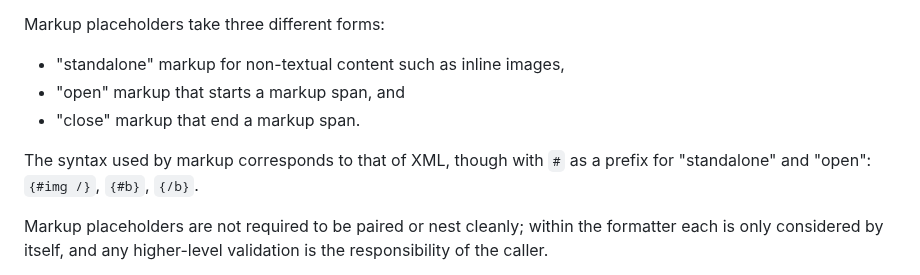
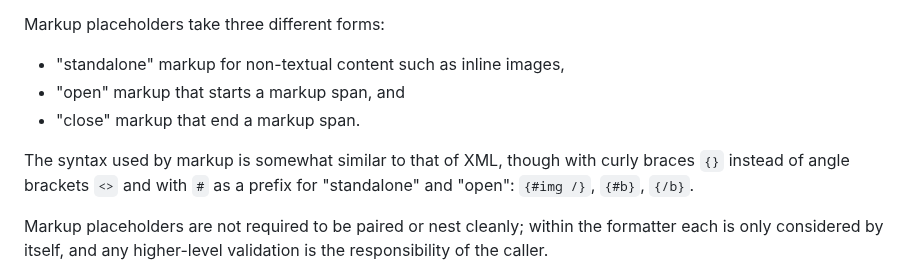
Before and after one commit to tc39/proposal-intl-messageformat, a Markdown page: README.md, the part around the change. Rendered like a GitHub page.

```diff
--- a/README.md
+++ b/README.md
@@ -406,8 +406,9 @@ Markup placeholders take three different forms:
 - "open" markup that starts a markup span, and
 - "close" markup that end a markup span.
 
-The syntax used by markup corresponds to that of XML,
-though with `#` as a prefix for "standalone" and "open": `{#img /}`, `{#b}`, `{/b}`.
+The syntax used by markup is somewhat similar to that of XML,
+though with curly braces `{}` instead of angle brackets `<>` and
+with `#` as a prefix for "standalone" and "open": `{#img /}`, `{#b}`, `{/b}`.
 
 Markup placeholders are not required to be paired or nest cleanly;
 within the formatter each is only considered by itself,
```
